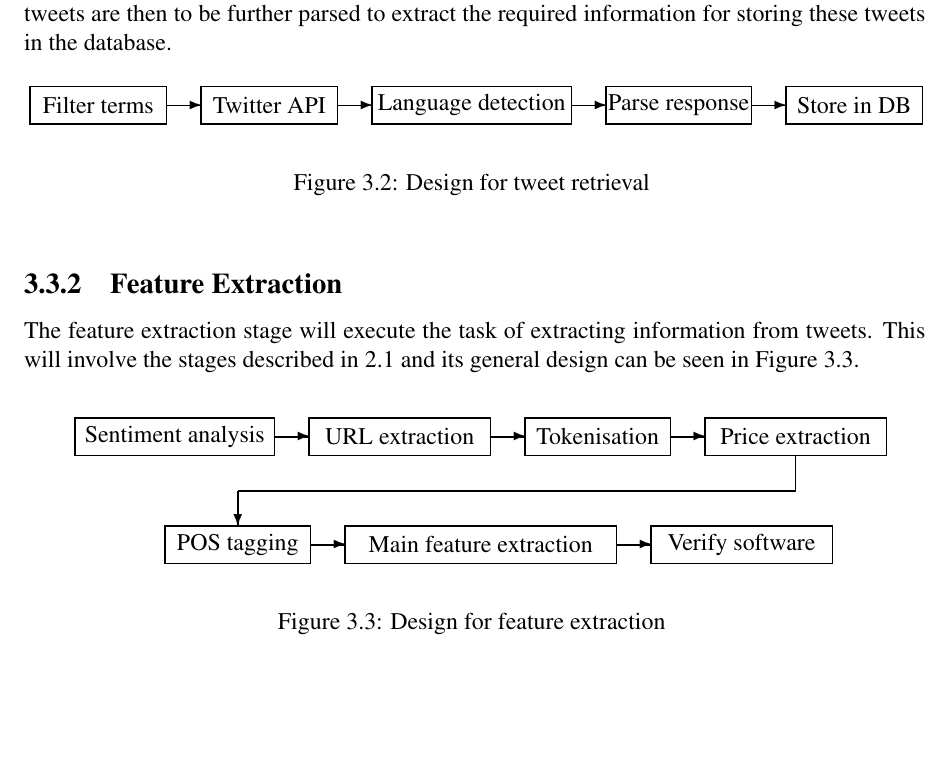
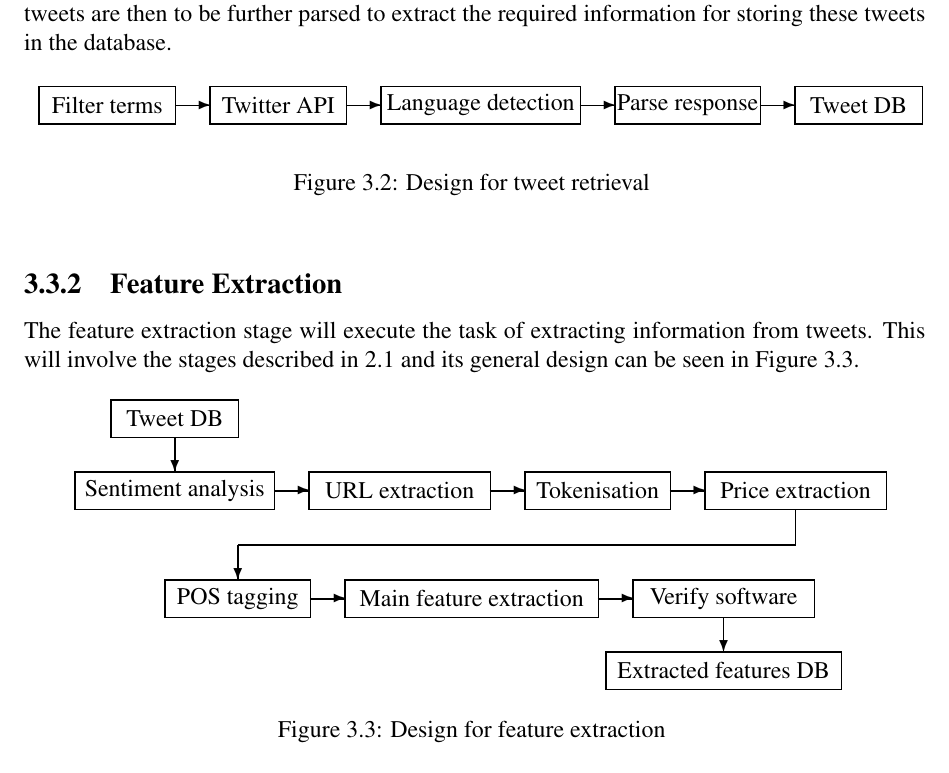
Before and after one commit to taxomania/Project-Report, a LaTeX thesis (report.tex, which reads stage1design.tex, stage2design.tex): part of page 13 of 21, cut so that both start at the same text, the shorter picture padded with empty space. Compiled offline with pdfLaTeX.

Commit message:
Phase 2 design shows dbs

```diff
--- a/stage1design.tex
+++ b/stage1design.tex
@@ -1,5 +1,5 @@
 \setlength{\unitlength}{0.0125in}
-\begin{picture}(300,35)(95,730)
+\begin{picture}(300,35)(90,730)
 \thicklines
 \put(0,740){\framebox(75,20){Filter terms}}
 \put(75,750){\vector( 1, 0){ 20}}
@@ -9,5 +9,5 @@
 \put(300,750){\vector( 1, 0){ 20}}
 \put(320,740){\framebox(80,20){Parse response}}
 \put(400,750){\vector( 1, 0){ 20}}
-\put(420,740){\framebox(75,20){Store in DB}}
+\put(420,740){\framebox(70,20){Tweet DB}}
 \end{picture}
--- a/stage2design.tex
+++ b/stage2design.tex
@@ -1,6 +1,8 @@
 \setlength{\unitlength}{0.0125in}
-\begin{picture}(300,100)( 70, 70)
+\begin{picture}(300,160)( 70, 40)
 \thicklines
+\put(20,180){\framebox(70,20){Tweet DB}}
+\put(55, 180){\vector(0,-1){20}}
 \put(0,140){\framebox(110,20){Sentiment analysis}}
 \put(110,150){\vector( 1, 0){ 20}}
 \put(130,140){\framebox(100,20){URL extraction}}
@@ -13,7 +15,9 @@
 \put(90,120){\vector( 0, -1){ 20}}
 \put(50,80){\framebox(80,20){POS tagging}}
 \put(130,90){\vector( 1, 0){ 20}}
-\put(150,80){\framebox(150,20){Main feature extraction}}
-\put(300,90){\vector( 1, 0){ 20}}
-\put(320,80){\framebox(100,20){Verify software}}
+\put(150,80){\framebox(140,20){Main feature extraction}}
+\put(290,90){\vector( 1, 0){ 20}}
+\put(310,80){\framebox(100,20){Verify software}}
+\put(360,80){\vector(0,-1){20}}
+\put(295, 40){\framebox(130,20){Extracted features DB}}
 \end{picture}
```
Also changed, not shown: report.pdf, 1 other file.
